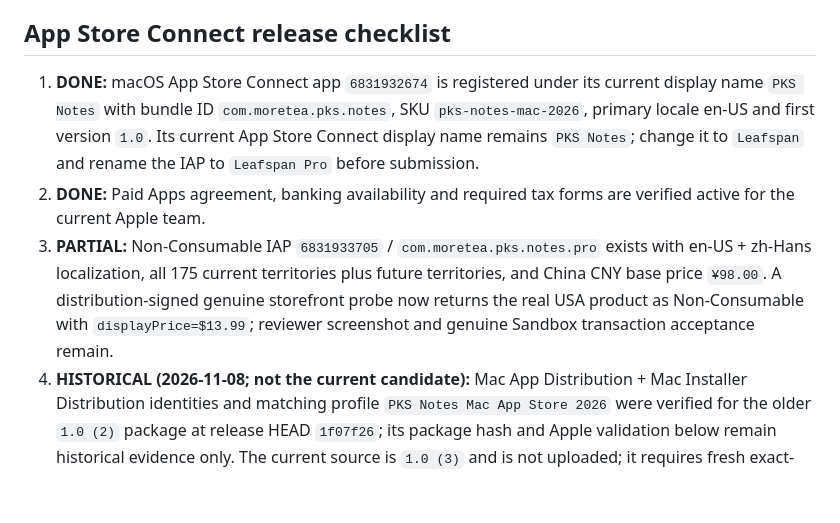
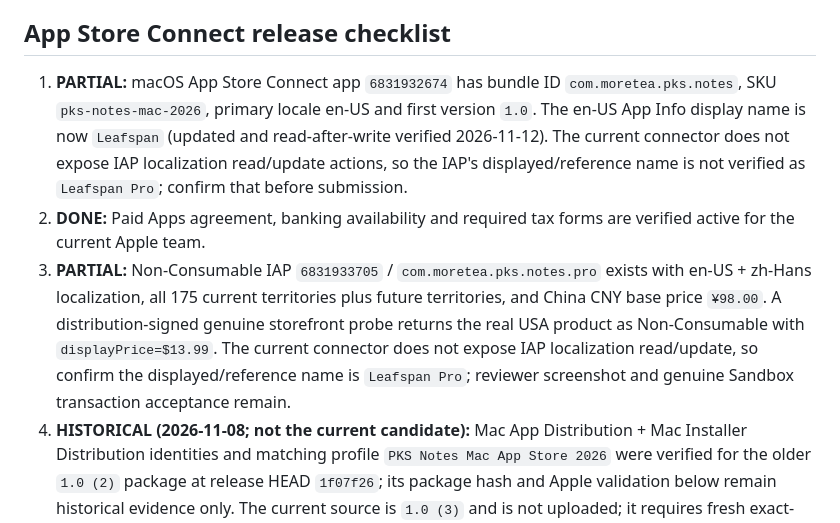
Before and after one commit to moretea-labs/personal-knowledge-assistant, a Markdown page: integrations/pks-notes-macos/APPSTORE_RELEASE.md, the part around the change. Rendered like a GitHub page; blank space fills up the shorter version.

Commit message:
docs: clarify remaining Leafspan IAP brand check

```diff
--- a/integrations/pks-notes-macos/APPSTORE_RELEASE.md
+++ b/integrations/pks-notes-macos/APPSTORE_RELEASE.md
@@ -37,9 +37,9 @@ Submission copy, reviewer notes, privacy declaration intent, IAP metadata, and s
 
 ## App Store Connect release checklist
 
-1. **DONE:** macOS App Store Connect app `6831932674` is registered under its current display name `PKS Notes` with bundle ID `com.moretea.pks.notes`, SKU `pks-notes-mac-2026`, primary locale en-US and first version `1.0`. Its current App Store Connect display name remains `PKS Notes`; change it to `Leafspan` and rename the IAP to `Leafspan Pro` before submission.
+1. **PARTIAL:** macOS App Store Connect app `6831932674` has bundle ID `com.moretea.pks.notes`, SKU `pks-notes-mac-2026`, primary locale en-US and first version `1.0`. The en-US App Info display name is now `Leafspan` (updated and read-after-write verified 2026-11-12). The current connector does not expose IAP localization read/update actions, so the IAP's displayed/reference name is not verified as `Leafspan Pro`; confirm that before submission.
 2. **DONE:** Paid Apps agreement, banking availability and required tax forms are verified active for the current Apple team.
-3. **PARTIAL:** Non-Consumable IAP `6831933705` / `com.moretea.pks.notes.pro` exists with en-US + zh-Hans localization, all 175 current territories plus future territories, and China CNY base price `¥98.00`. A distribution-signed genuine storefront probe now returns the real USA product as Non-Consumable with `displayPrice=$13.99`; reviewer screenshot and genuine Sandbox transaction acceptance remain.
+3. **PARTIAL:** Non-Consumable IAP `6831933705` / `com.moretea.pks.notes.pro` exists with en-US + zh-Hans localization, all 175 current territories plus future territories, and China CNY base price `¥98.00`. A distribution-signed genuine storefront probe returns the real USA product as Non-Consumable with `displayPrice=$13.99`. The current connector does not expose IAP localization read/update, so confirm the displayed/reference name is `Leafspan Pro`; reviewer screenshot and genuine Sandbox transaction acceptance remain.
 4. **HISTORICAL (2026-11-08; not the current candidate):** Mac App Distribution + Mac Installer Distribution identities and matching profile `PKS Notes Mac App Store 2026` were verified for the older `1.0 (2)` package at release HEAD `1f07f26`; its package hash and Apple validation below remain historical evidence only. The current source is `1.0 (3)` and is not uploaded; it requires fresh exact-head packaging and acceptance. Development-signed App Sandbox acceptance proved persistent user-selected Documents access, but current distribution-build GUI smoke remains open.
 5. **LOCAL STOREKIT DONE / APPLE SANDBOX PARTIAL:** Swift suite on the updated source is 213 executed, 1 skipped (real iCloud File Provider acceptance), 0 failures and the canonical Xcode-hosted StoreKitTest remains 3/3 PASS (purchase/unlock→refund/revocation, explicit restore, Ask-to-Buy pending→approval). Genuine storefront product discovery and dynamic price are verified; genuine Apple Sandbox purchase/restore/refund/pending acceptance, offline re-open/no duplicate charge and unavailable-storefront behavior remain.
 6. **PARTIAL:** public Support and Privacy Policy URLs are verified live on GitHub. Build `2` now carries and App Store Connect reports `usesNonExemptEncryption=false`; its beta state is `READY_FOR_BETA_TESTING` / `READY_FOR_BETA_SUBMISSION`, so the previous export-compliance blocker is resolved. Prepare final Mac screenshots, review contact/copyright, age rating, China mainland availability/filing applicability, and a self-sufficient reviewer onboarding path **without the local related-knowledge provider**.
```
